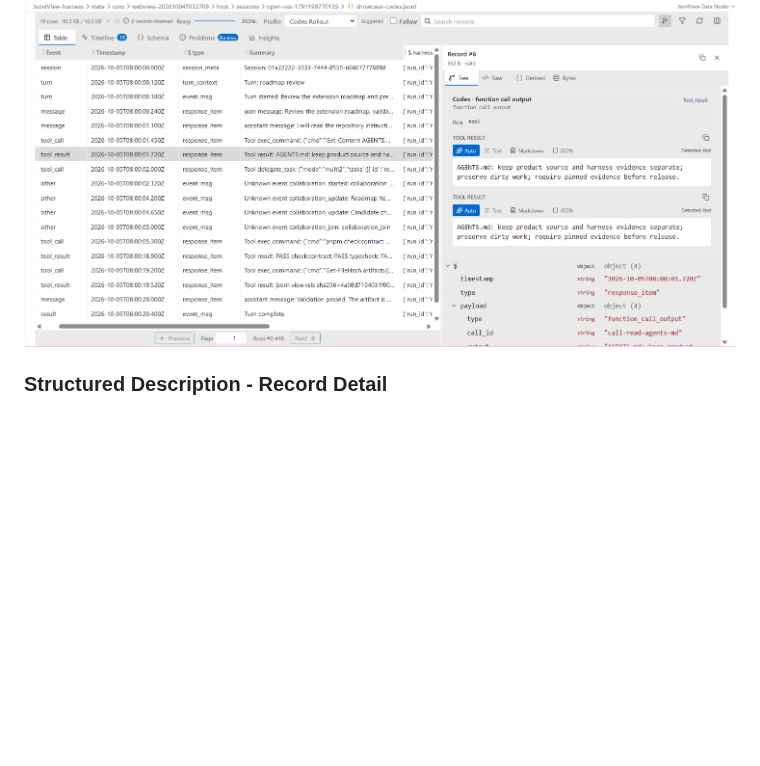
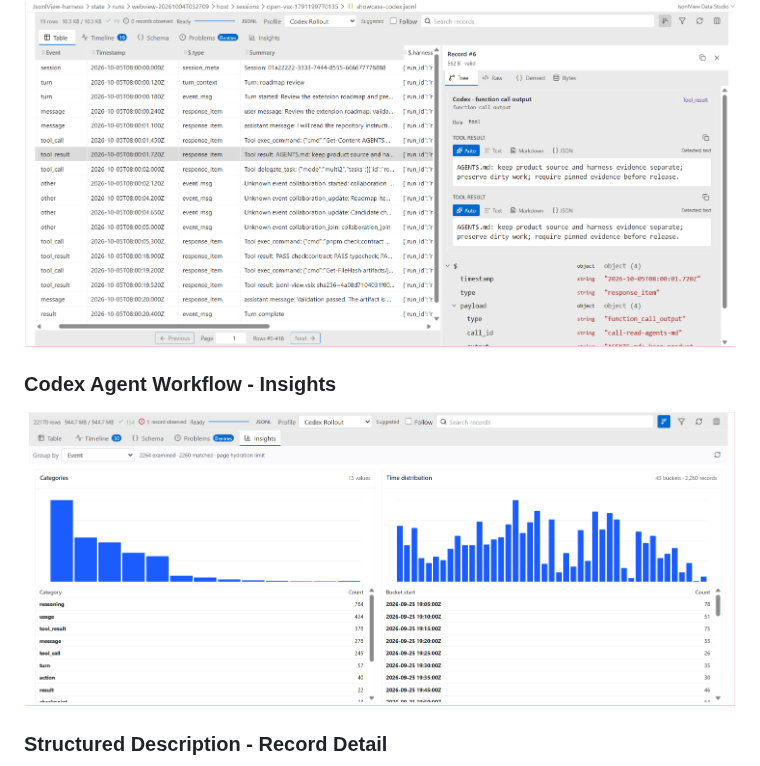
Before and after one commit to starSumi/JsonlView, a Markdown page: README.md, the part around the change. Drawn GitHub-style; pictures changed too: docs/assets/rollout-event-insights.png (added); blank space fills up the shorter version.

Commit message:
docs(showcase): add Codex rollout Insights view (#34)
Co-authored-by: OpenAI Codex <codex@openai.com>

```diff
--- a/README.md
+++ b/README.md
@@ -28,6 +28,10 @@ agent events, telemetry, and aggregate analysis.
 ### Codex Agent Workflow - Table
 
 ![Codex agent workflow table](docs/assets/codex-rollout-table.png)
+
+### Codex Agent Workflow - Insights
+
+![Codex rollout event insights with category and time distribution views](docs/assets/rollout-event-insights.png)
 
 ### Structured Description - Record Detail
 
```
Also changed, not shown: CHANGELOG.md (+2 -0 lines).
